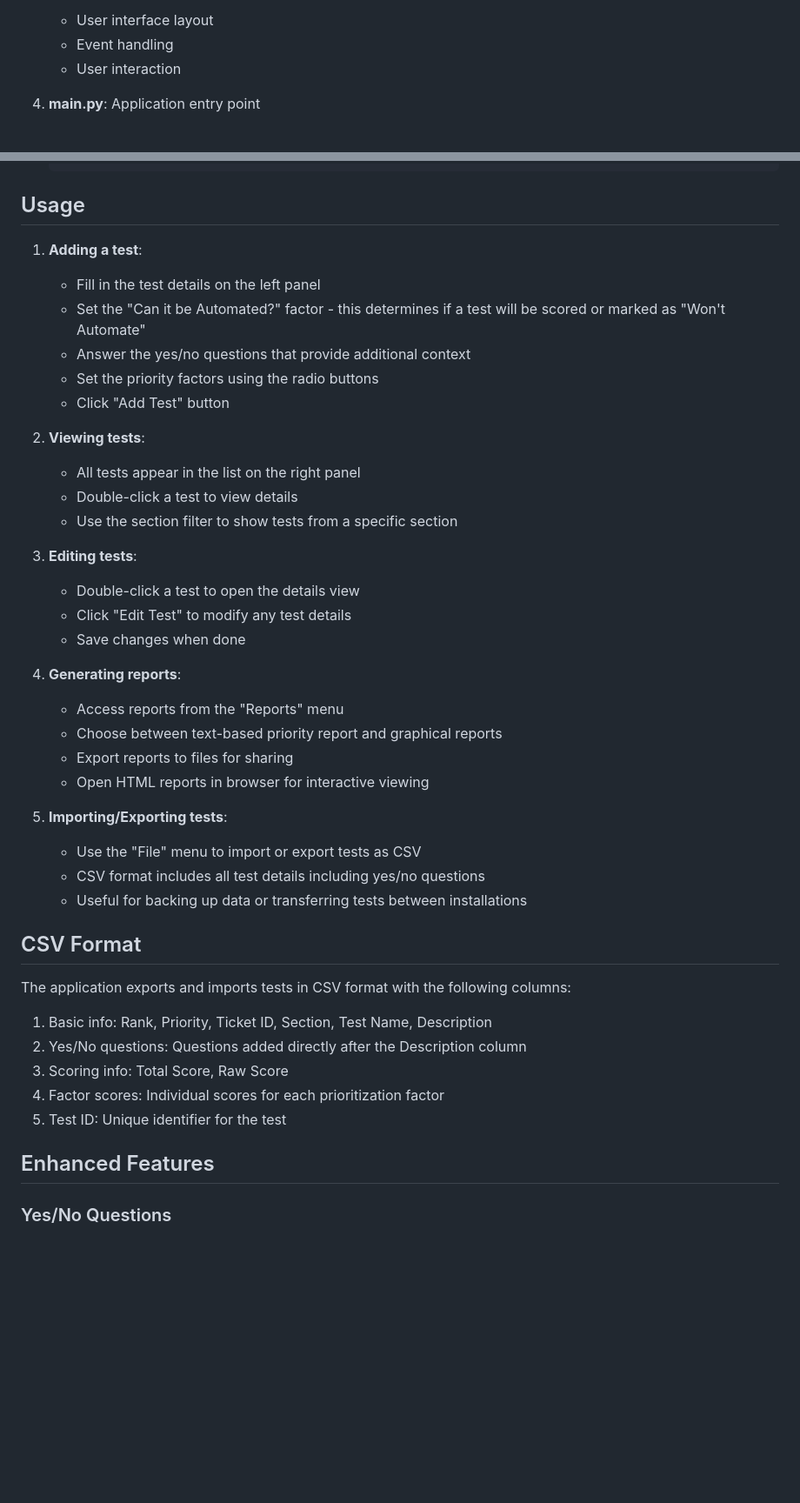
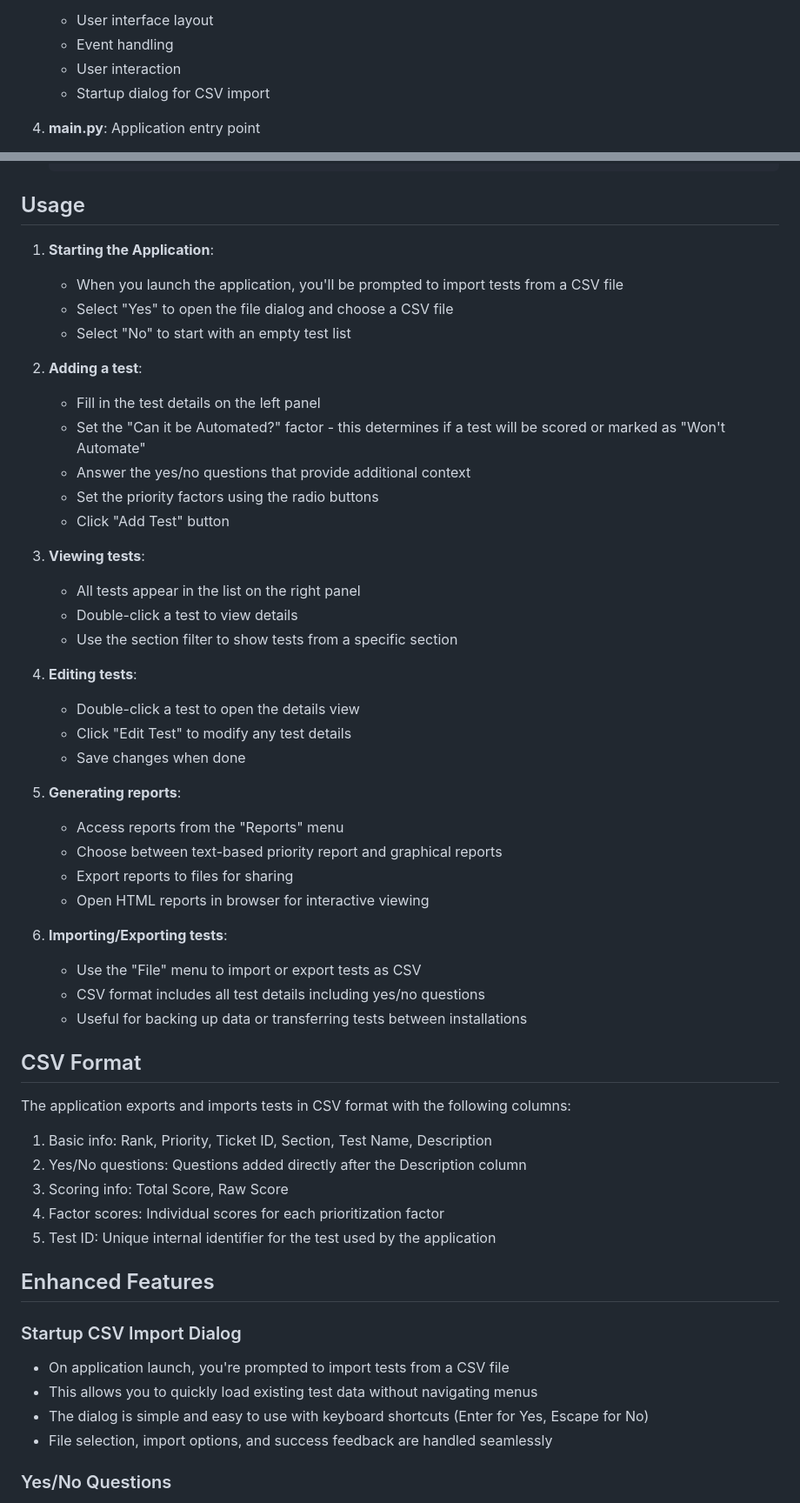
Before and after one commit to JakeOrona/AutomationPriorityMatrix, a Markdown page: README.md, 2 parts joined by grey strips. Shown at 87% size. Rendered like a GitHub page; blank space fills up the shorter version.

```diff
--- a/README.md
+++ b/README.md
@@ -22,6 +22,7 @@ This application helps QA teams decide which manual tests to automate first by c
    - User interface layout
    - Event handling
    - User interaction
+   - Startup dialog for CSV import
 
 4. **main.py**: Application entry point
    - Initializes model and GUI
@@ -118,30 +120,35 @@ This application helps QA teams decide which manual tests to automate first by c
 
 ## Usage
 
-1. **Adding a test**:
+1. **Starting the Application**:
+   - When you launch the application, you'll be prompted to import tests from a CSV file
+   - Select "Yes" to open the file dialog and choose a CSV file
+   - Select "No" to start with an empty test list
+
+2. **Adding a test**:
    - Fill in the test details on the left panel
    - Set the "Can it be Automated?" factor - this determines if a test will be scored or marked as "Won't Automate"
    - Answer the yes/no questions that provide additional context
    - Set the priority factors using the radio buttons
    - Click "Add Test" button
 
-2. **Viewing tests**:
+3. **Viewing tests**:
    - All tests appear in the list on the right panel
    - Double-click a test to view details
    - Use the section filter to show tests from a specific section
 
-3. **Editing tests**:
+4. **Editing tests**:
    - Double-click a test to open the details view
    - Click "Edit Test" to modify any test details
    - Save changes when done
 
-4. **Generating reports**:
+5. **Generating reports**:
    - Access reports from the "Reports" menu
    - Choose between text-based priority report and graphical reports
    - Export reports to files for sharing
    - Open HTML reports in browser for interactive viewing
 
-5. **Importing/Exporting tests**:
+6. **Importing/Exporting tests**:
    - Use the "File" menu to import or export tests as CSV
    - CSV format includes all test details including yes/no questions
    - Useful for backing up data or transferring tests between installations
@@ -154,9 +161,15 @@ The application exports and imports tests in CSV format with the following colum
 2. Yes/No questions: Questions added directly after the Description column
 3. Scoring info: Total Score, Raw Score
 4. Factor scores: Individual scores for each prioritization factor
-5. Test ID: Unique identifier for the test
+5. Test ID: Unique internal identifier for the test used by the application
 
 ## Enhanced Features
+
+### Startup CSV Import Dialog
+- On application launch, you're prompted to import tests from a CSV file
+- This allows you to quickly load existing test data without navigating menus
+- The dialog is simple and easy to use with keyboard shortcuts (Enter for Yes, Escape for No)
+- File selection, import options, and success feedback are handled seamlessly
 
 ### Yes/No Questions
 - Add yes/no questions to provide additional context for tests
```
Also changed, not shown: other parts of README.md (+1 -0 lines).
